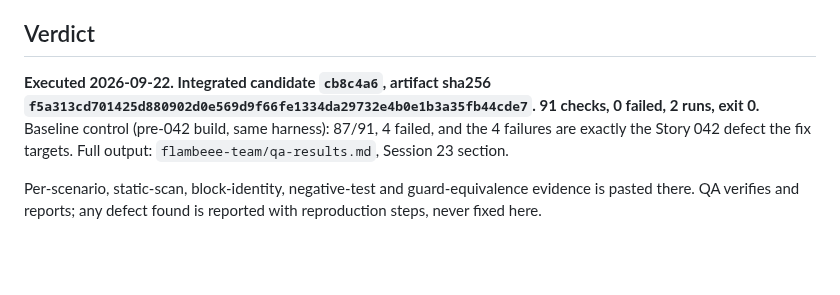
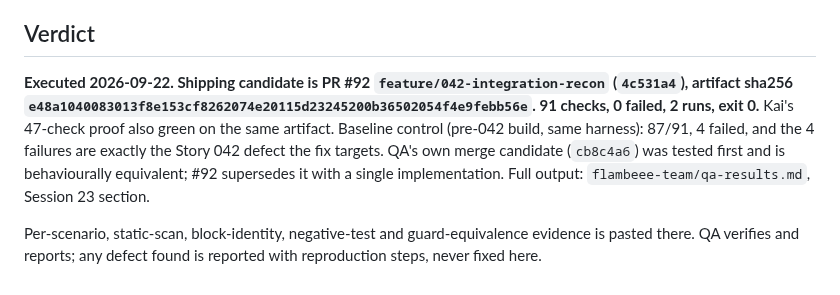
Before and after one commit to jakepi-bot/flambeee, a Markdown page: docs/test-plans/042-cinder-welcomeback-streak-and-once-per-gap.md, the part around the change. Drawn GitHub-style; blank space fills up the shorter version.

Commit message:
QA: record PR 92 reconciled candidate as shipping verification target
Story 042 test plan verdict now names the reconciled shipping candidate
PR #92 (4c531a4, sha256 e48a1040...): 91 checks, 0 failed, 2 runs,
exit 0, plus Kai's 47-check proof green on the same artifact.

```diff
--- a/docs/test-plans/042-cinder-welcomeback-streak-and-once-per-gap.md
+++ b/docs/test-plans/042-cinder-welcomeback-streak-and-once-per-gap.md
@@ -149,6 +149,6 @@ The regression scenarios (S12 Story 033 preview, S13 Story 035 quest log and str
 
 ## Verdict
 
-**Executed 2026-09-22. Integrated candidate `cb8c4a6`, artifact sha256 `f5a313cd701425d880902d0e569d9f66fe1334da29732e4b0e1b3a35fb44cde7`. 91 checks, 0 failed, 2 runs, exit 0.** Baseline control (pre-042 build, same harness): 87/91, 4 failed, and the 4 failures are exactly the Story 042 defect the fix targets. Full output: `flambeee-team/qa-results.md`, Session 23 section.
+**Executed 2026-09-22. Shipping candidate is PR #92 `feature/042-integration-recon` (`4c531a4`), artifact sha256 `e48a1040083013f8e153cf8262074e20115d23245200b36502054f4e9febb56e`. 91 checks, 0 failed, 2 runs, exit 0.** Kai's 47-check proof also green on the same artifact. Baseline control (pre-042 build, same harness): 87/91, 4 failed, and the 4 failures are exactly the Story 042 defect the fix targets. QA's own merge candidate (`cb8c4a6`) was tested first and is behaviourally equivalent; #92 supersedes it with a single implementation. Full output: `flambeee-team/qa-results.md`, Session 23 section.
 
 Per-scenario, static-scan, block-identity, negative-test and guard-equivalence evidence is pasted there. QA verifies and reports; any defect found is reported with reproduction steps, never fixed here.
```
